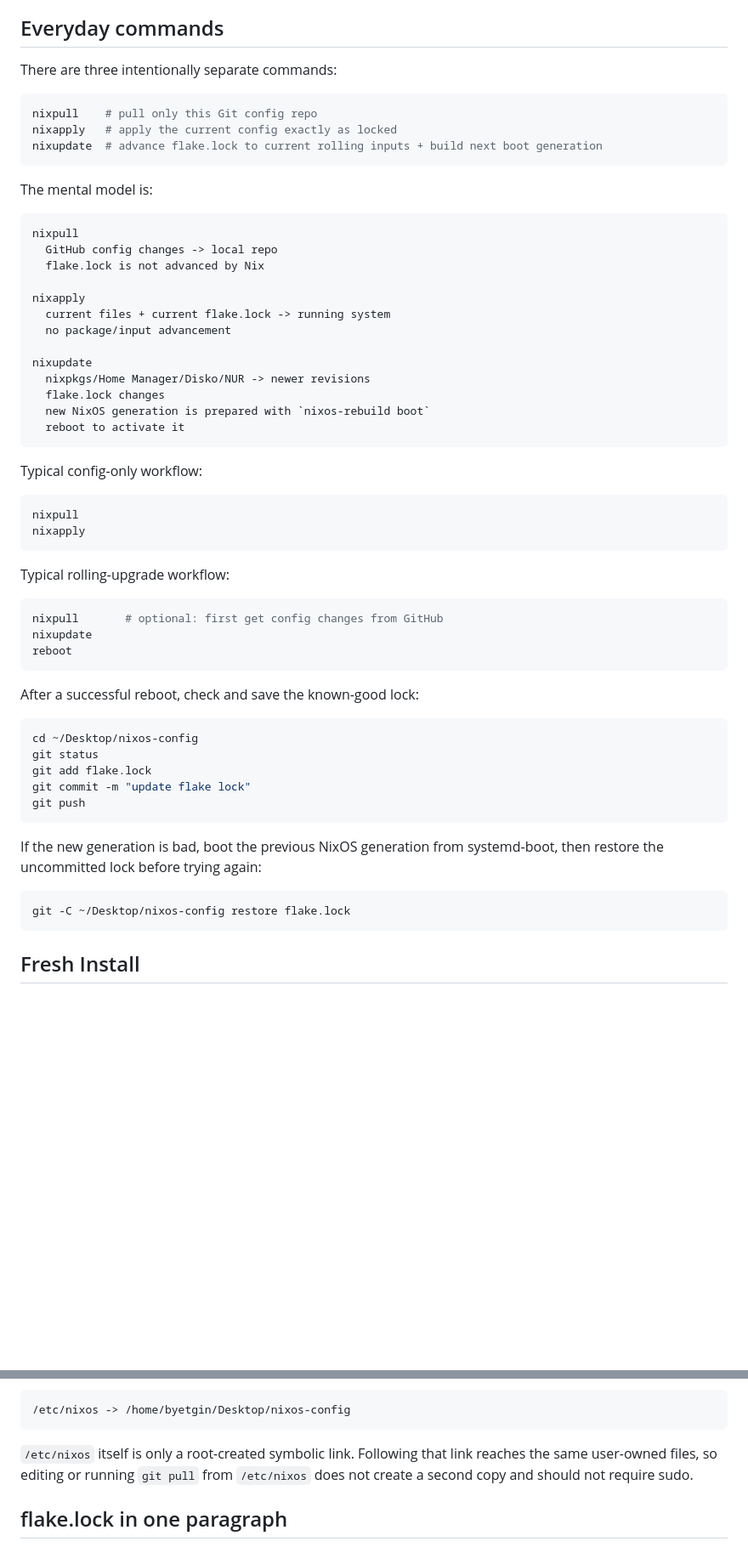
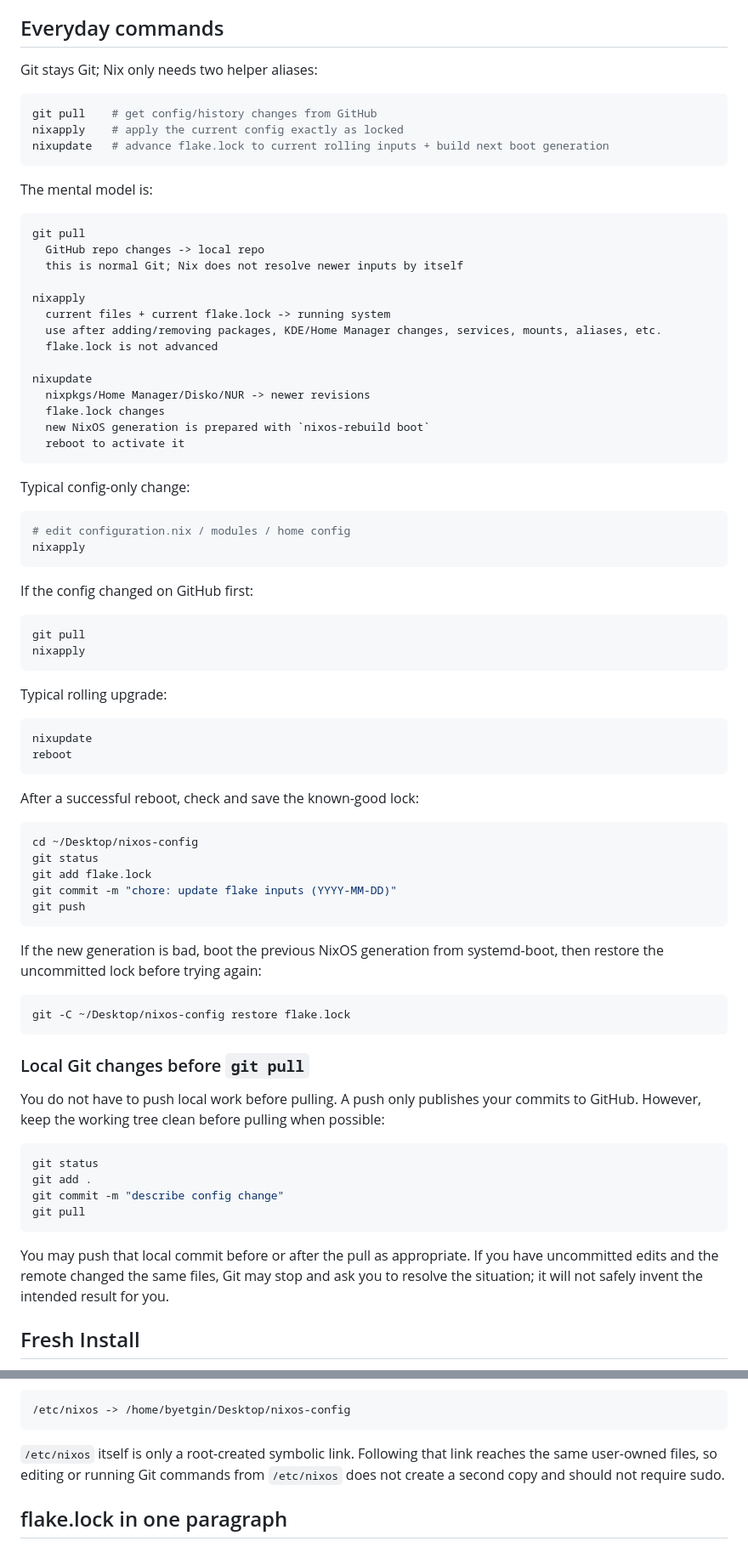
Before and after one commit to Yakrel/nixos-config, a Markdown page: README.md, 2 parts joined by grey strips. Shown at 85% size. Rendered like a GitHub page; blank space fills up the shorter version.

Commit message:
document simpler Git and Nix workflow

````diff
--- a/README.md
+++ b/README.md
@@ -5,24 +5,25 @@ i5-13400F · 32 GB RAM · AMD RX 9060 XT · Samsung 990 PRO 2TB · NixOS Unstabl
 
 ## Everyday commands
 
-There are three intentionally separate commands:
+Git stays Git; Nix only needs two helper aliases:
 
 ```bash
-nixpull    # pull only this Git config repo
-nixapply   # apply the current config exactly as locked
-nixupdate  # advance flake.lock to current rolling inputs + build next boot generation
+git pull    # get config/history changes from GitHub
+nixapply    # apply the current config exactly as locked
+nixupdate   # advance flake.lock to current rolling inputs + build next boot generation
 ```
 
 The mental model is:
 
 ```text
-nixpull
-  GitHub config changes -> local repo
-  flake.lock is not advanced by Nix
+git pull
+  GitHub repo changes -> local repo
+  this is normal Git; Nix does not resolve newer inputs by itself
 
 nixapply
   current files + current flake.lock -> running system
-  no package/input advancement
+  use after adding/removing packages, KDE/Home Manager changes, services, mounts, aliases, etc.
+  flake.lock is not advanced
 
 nixupdate
   nixpkgs/Home Manager/Disko/NUR -> newer revisions
@@ -31,17 +32,23 @@ nixupdate
   reboot to activate it
 ```
 
-Typical config-only workflow:
+Typical config-only change:
 
 ```bash
-nixpull
+# edit configuration.nix / modules / home config
 nixapply
 ```
 
-Typical rolling-upgrade workflow:
+If the config changed on GitHub first:
 
 ```bash
-nixpull       # optional: first get config changes from GitHub
+git pull
+nixapply
+```
+
+Typical rolling upgrade:
+
+```bash
 nixupdate
 reboot
 ```
@@ -52,7 +59,7 @@ After a successful reboot, check and save the known-good lock:
 cd ~/Desktop/nixos-config
 git status
 git add flake.lock
-git commit -m "update flake lock"
+git commit -m "chore: update flake inputs (YYYY-MM-DD)"
 git push
 ```
 
@@ -61,6 +68,19 @@ If the new generation is bad, boot the previous NixOS generation from systemd-bo
 ```bash
 git -C ~/Desktop/nixos-config restore flake.lock
 ```
+
+### Local Git changes before `git pull`
+
+You do not have to push local work before pulling. A push only publishes your commits to GitHub. However, keep the working tree clean before pulling when possible:
+
+```bash
+git status
+git add .
+git commit -m "describe config change"
+git pull
+```
+
+You may push that local commit before or after the pull as appropriate. If you have uncommitted edits and the remote changed the same files, Git may stop and ask you to resolve the situation; it will not safely invent the intended result for you.
 
 ## Fresh Install
 
@@ -102,7 +122,7 @@ The installer creates:
 /etc/nixos -> /home/byetgin/Desktop/nixos-config
 ```
 
-`/etc/nixos` itself is only a root-created symbolic link. Following that link reaches the same user-owned files, so editing or running `git pull` from `/etc/nixos` does not create a second copy and should not require sudo.
+`/etc/nixos` itself is only a root-created symbolic link. Following that link reaches the same user-owned files, so editing or running Git commands from `/etc/nixos` does not create a second copy and should not require sudo.
 
 ## flake.lock in one paragraph
 
````
